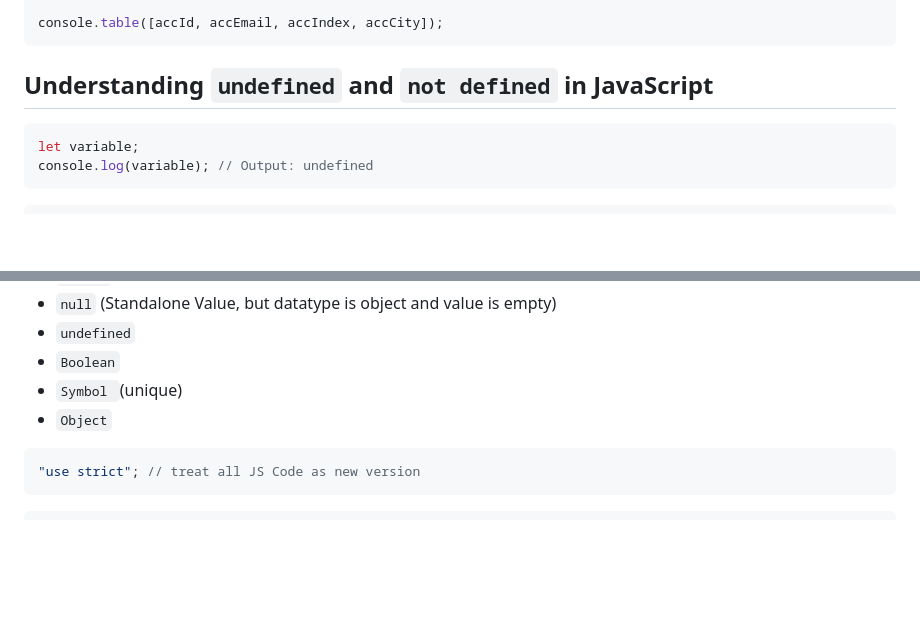
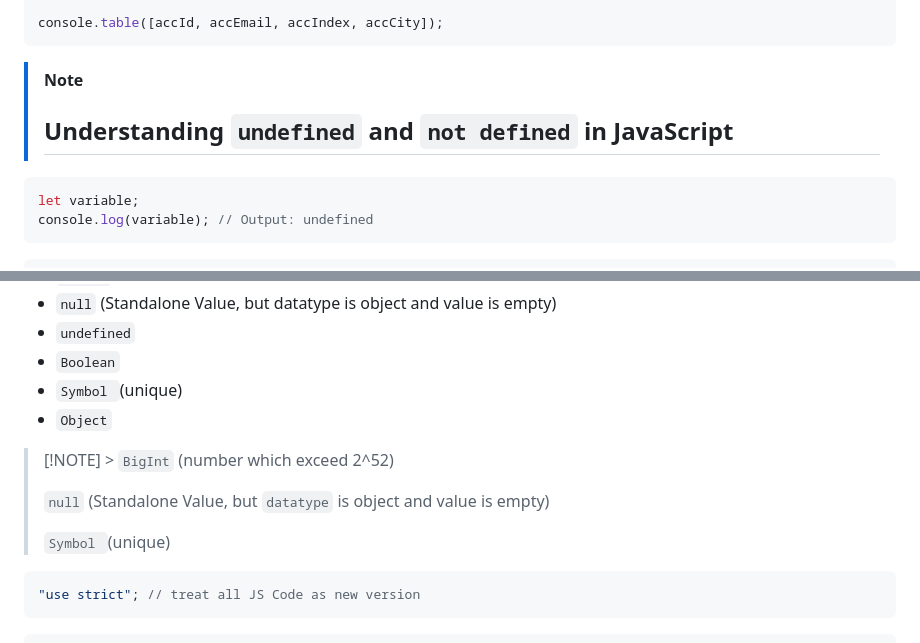
Before and after one commit to viraljain7/JavaScript-investigation, a Markdown page: Notes.md, 2 parts joined by grey strips. Drawn GitHub-style; blank space fills up the shorter version.

Commit message:
Notes Added

````diff
--- a/Notes.md
+++ b/Notes.md
@@ -32,7 +32,9 @@ accCity = "app";
 console.table([accId, accEmail, accIndex, accCity]);
 ```
 
-## Understanding `undefined` and `not defined` in JavaScript
+> [!NOTE]
+>
+> ## Understanding `undefined` and `not defined` in JavaScript
 
 ```javascript
 let variable;
@@ -56,6 +58,12 @@ console.log(nonExistentVariable);
 - `Boolean`
 - `Symbol `(unique)
 - `Object`
+
+> [!NOTE] > `BigInt` (number which exceed 2^52)
+>
+> `null` (Standalone Value, but `datatype` is object and value is empty)
+>
+> `Symbol `(unique)
 
 ```js
 "use strict"; // treat all JS Code as new version
````
